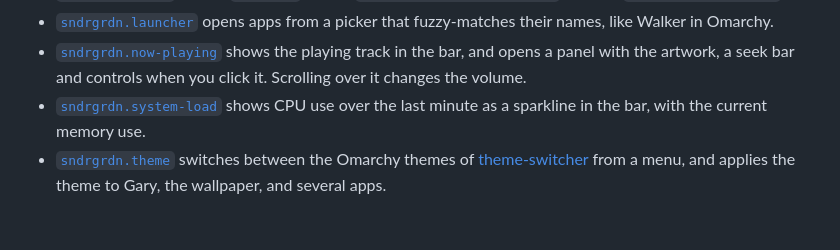
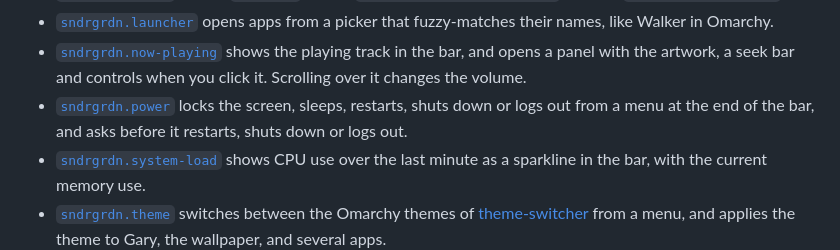
Before and after one commit to sndrgrdn/gary-plugins, a Markdown page: README.md, the part around the change. Drawn GitHub-style; blank space fills up the shorter version.

```diff
--- a/README.md
+++ b/README.md
@@ -13,6 +13,7 @@ These are Sander's plugins for [Gary](https://github.com/sndrgrdn/gary), a macOS
 - [`sndrgrdn.front-app`](sndrgrdn.front-app) shows the name and icon of the app that dinky reports as focused. It needs `sndrgrdn.dinky` and an `app-icon` font in `~/.config/gary/theme.json`, such as `sketchybar-app-font`.
 - [`sndrgrdn.launcher`](sndrgrdn.launcher) opens apps from a picker that fuzzy-matches their names, like Walker in Omarchy.
 - [`sndrgrdn.now-playing`](sndrgrdn.now-playing) shows the playing track in the bar, and opens a panel with the artwork, a seek bar and controls when you click it. Scrolling over it changes the volume.
+- [`sndrgrdn.power`](sndrgrdn.power) locks the screen, sleeps, restarts, shuts down or logs out from a menu at the end of the bar, and asks before it restarts, shuts down or logs out.
 - [`sndrgrdn.system-load`](sndrgrdn.system-load) shows CPU use over the last minute as a sparkline in the bar, with the current memory use.
 - [`sndrgrdn.theme`](sndrgrdn.theme) switches between the Omarchy themes of [theme-switcher](https://github.com/sndrgrdn/theme-switcher) from a menu, and applies the theme to Gary, the wallpaper, and several apps.
 - [`sndrgrdn.tray`](sndrgrdn.tray) shows the menu bar icons of other apps in a drawer in the bar, and opens an app's menu when you click its icon.
```
Also changed, not shown: sndrgrdn.power/README.md (added, +37 -0 lines), sndrgrdn.power/screenshot.png (added), 6 other files.
